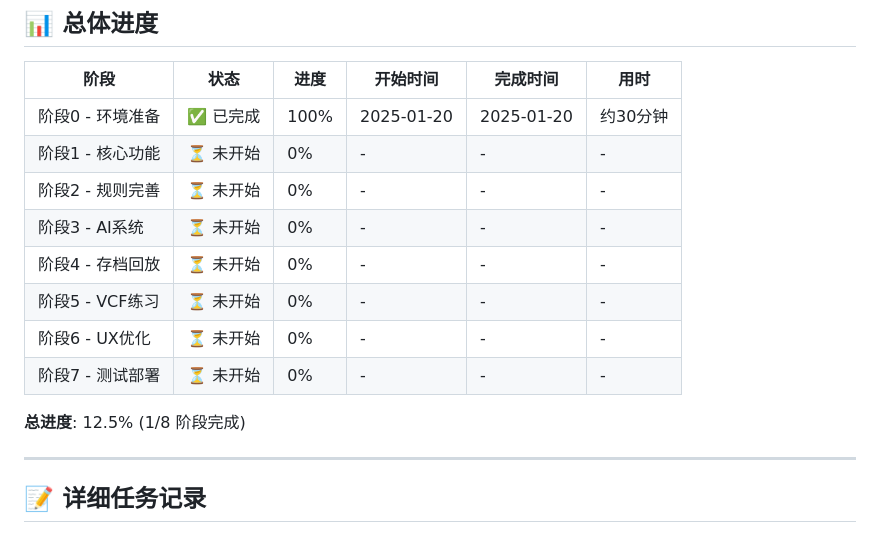
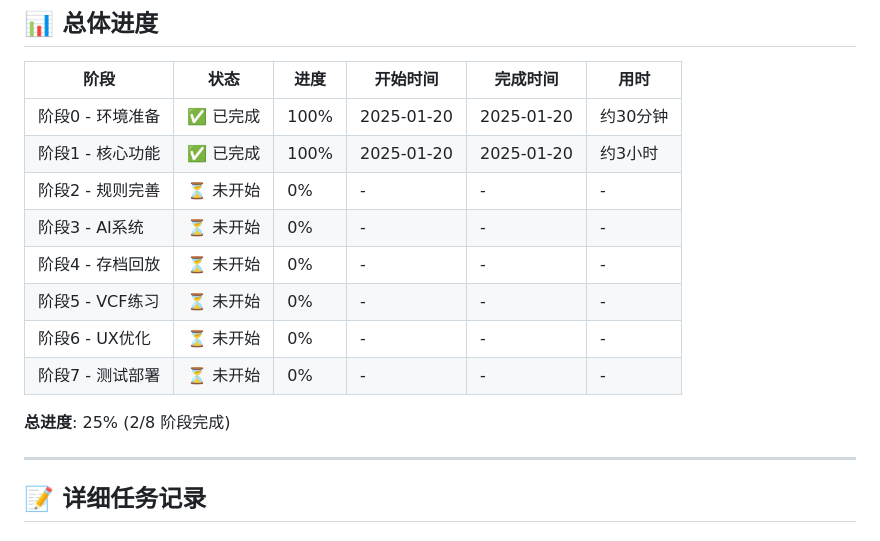
Before and after one commit to duckytan/WebGoFive-H5-CTO, a Markdown page: PROGRESS_LOG.md, the part around one of its changes. Drawn GitHub-style.

```diff
--- a/PROGRESS_LOG.md
+++ b/PROGRESS_LOG.md
@@ -11,7 +11,7 @@
 | 阶段 | 状态 | 进度 | 开始时间 | 完成时间 | 用时 |
 |------|------|------|----------|----------|------|
 | 阶段0 - 环境准备 | ✅ 已完成 | 100% | 2025-01-20 | 2025-01-20 | 约30分钟 |
-| 阶段1 - 核心功能 | ⏳ 未开始 | 0% | - | - | - |
+| 阶段1 - 核心功能 | ✅ 已完成 | 100% | 2025-01-20 | 2025-01-20 | 约3小时 |
 | 阶段2 - 规则完善 | ⏳ 未开始 | 0% | - | - | - |
 | 阶段3 - AI系统 | ⏳ 未开始 | 0% | - | - | - |
 | 阶段4 - 存档回放 | ⏳ 未开始 | 0% | - | - | - |
@@ -19,7 +19,7 @@
 | 阶段6 - UX优化 | ⏳ 未开始 | 0% | - | - | - |
 | 阶段7 - 测试部署 | ⏳ 未开始 | 0% | - | - | - |
 
-**总进度**: 12.5% (1/8 阶段完成)
+**总进度**: 25% (2/8 阶段完成)
 
 ---
 
```
Also changed, not shown: other parts of PROGRESS_LOG.md (+75 -58 lines), STAGE1_ACCEPTANCE.md (added, +92 -0 lines).
